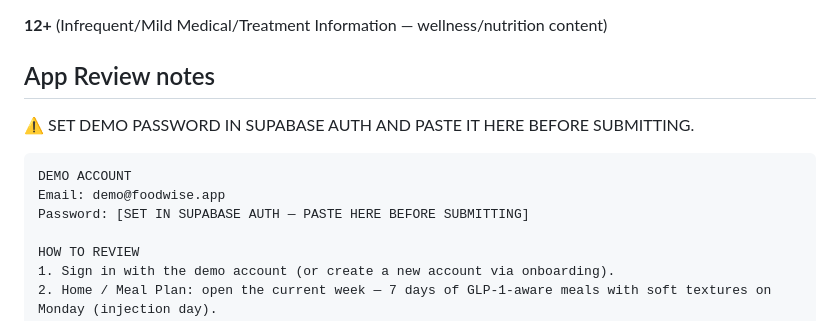
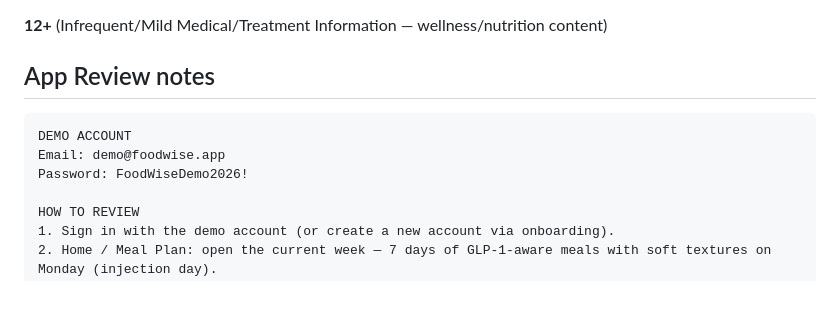
Before and after one commit to kmfutrell93/foodwise, a Markdown page: APP_STORE_LISTING.md, the part around the change. Drawn GitHub-style; blank space fills up the shorter version.

Commit message:
Add demo password to review notes
Co-authored-by: Cursor <cursoragent@cursor.com>

````diff
--- a/APP_STORE_LISTING.md
+++ b/APP_STORE_LISTING.md
@@ -102,12 +102,10 @@ Secondary: **Food & Drink** (optional)
 
 ## App Review notes
 
-⚠️ SET DEMO PASSWORD IN SUPABASE AUTH AND PASTE IT HERE BEFORE SUBMITTING.
-
 ```
 DEMO ACCOUNT
 Email: demo@foodwise.app
-Password: [SET IN SUPABASE AUTH — PASTE HERE BEFORE SUBMITTING]
+Password: FoodWiseDemo2026!
 
 HOW TO REVIEW
 1. Sign in with the demo account (or create a new account via onboarding).
````
